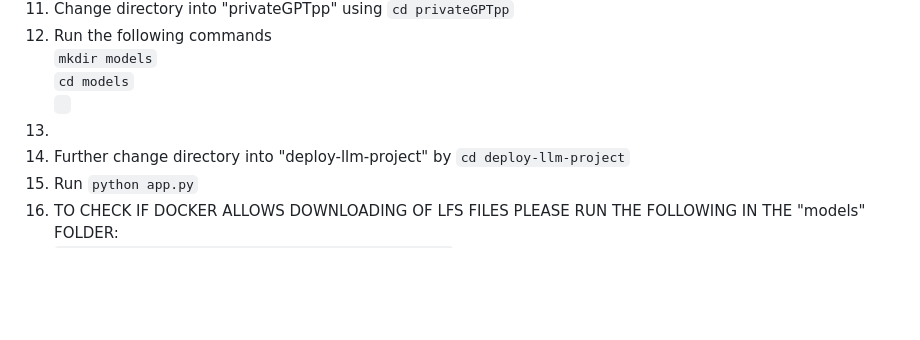
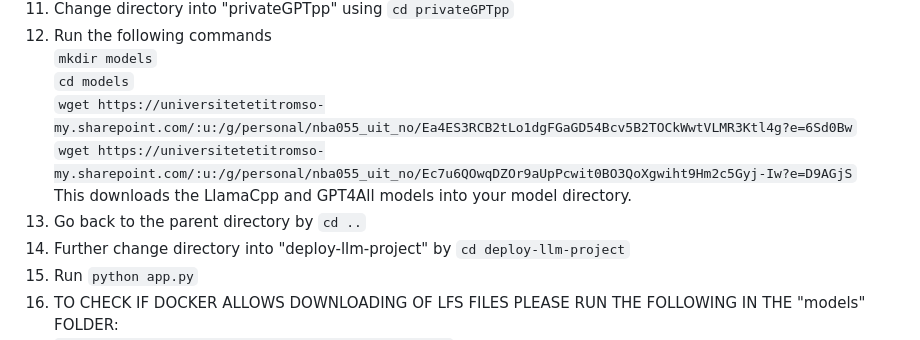
Before and after one commit to NirwanUiT/privateGPTpp, a Markdown page: README.md, the part around the change. Drawn GitHub-style; blank space fills up the shorter version.

````diff
--- a/README.md
+++ b/README.md
@@ -26,8 +26,10 @@ The entire framework is divided into the frontend and the backend architectures.
 12. Run the following commands<br>
    ```mkdir models```<br>
    ```cd models```<br>
-   ``` ```
-14.
+   ```wget https://universitetetitromso-my.sharepoint.com/:u:/g/personal/nba055_uit_no/Ea4ES3RCB2tLo1dgFGaGD54Bcv5B2TOCkWwtVLMR3Ktl4g?e=6Sd0Bw```<br>
+   ```wget https://universitetetitromso-my.sharepoint.com/:u:/g/personal/nba055_uit_no/Ec7u6QOwqDZOr9aUpPcwit0BO3QoXgwiht9Hm2c5Gyj-Iw?e=D9AGjS```<br>
+   This downloads the LlamaCpp and GPT4All models into your model directory.
+14. Go back to the parent directory by ```cd ..```
 15. Further change directory into "deploy-llm-project" by ```cd deploy-llm-project```
 16. Run ```python app.py```
 17. TO CHECK IF DOCKER ALLOWS DOWNLOADING OF LFS FILES PLEASE RUN THE FOLLOWING IN THE "models" FOLDER:
````
